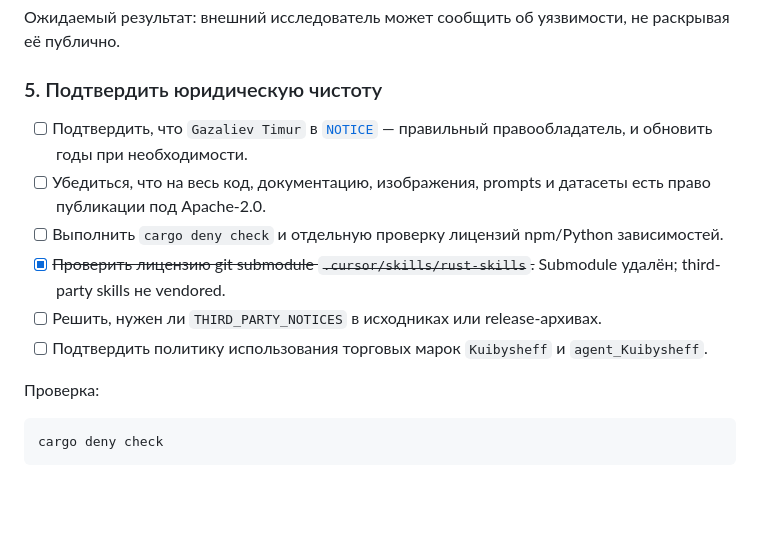
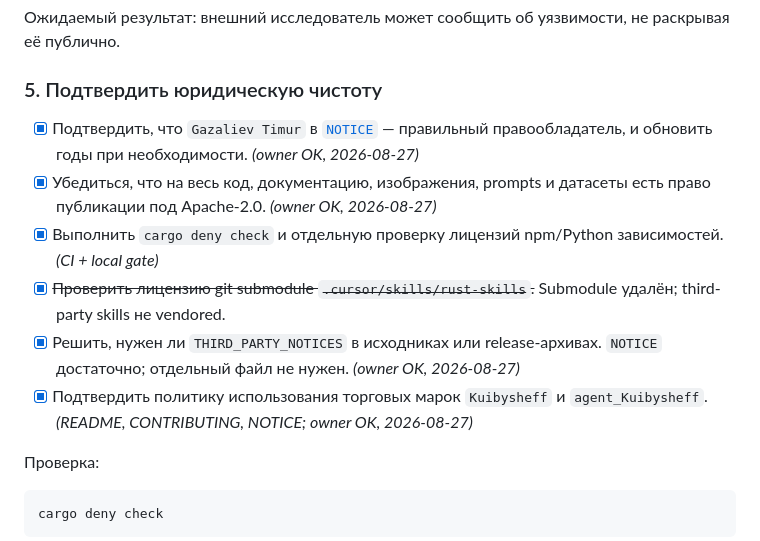
Before and after one commit to gazalievtimur/Agent-Kuibysheff, a Markdown page: docs/PUBLIC_RELEASE_CHECKLIST.md, the part around the change. Rendered like a GitHub page; blank space fills up the shorter version.

Commit message:
docs: record legal owner sign-off for public release (2026-08-27)
Owner confirmed copyright, Apache-2.0 publication rights, trademark policy,
and that NOTICE is sufficient without a separate THIRD_PARTY_NOTICES file.

Co-authored-by: Cursor <cursoragent@cursor.com>

```diff
--- a/docs/PUBLIC_RELEASE_CHECKLIST.md
+++ b/docs/PUBLIC_RELEASE_CHECKLIST.md
@@ -139,17 +139,18 @@ rg -n -i `
 
 ### 5. Подтвердить юридическую чистоту
 
-- [ ] Подтвердить, что `Gazaliev Timur` в [`NOTICE`](../NOTICE) — правильный
-  правообладатель, и обновить годы при необходимости.
-- [ ] Убедиться, что на весь код, документацию, изображения, prompts и
-  датасеты есть право публикации под Apache-2.0.
-- [ ] Выполнить `cargo deny check` и отдельную проверку лицензий npm/Python
-  зависимостей.
+- [x] Подтвердить, что `Gazaliev Timur` в [`NOTICE`](../NOTICE) — правильный
+  правообладатель, и обновить годы при необходимости. *(owner OK, 2026-08-27)*
+- [x] Убедиться, что на весь код, документацию, изображения, prompts и
+  датасеты есть право публикации под Apache-2.0. *(owner OK, 2026-08-27)*
+- [x] Выполнить `cargo deny check` и отдельную проверку лицензий npm/Python
+  зависимостей. *(CI + local gate)*
 - [x] ~~Проверить лицензию git submodule `.cursor/skills/rust-skills`.~~
   Submodule удалён; third-party skills не vendored.
-- [ ] Решить, нужен ли `THIRD_PARTY_NOTICES` в исходниках или release-архивах.
-- [ ] Подтвердить политику использования торговых марок `Kuibysheff` и
-  `agent_Kuibysheff`.
+- [x] Решить, нужен ли `THIRD_PARTY_NOTICES` в исходниках или release-архивах.
+  `NOTICE` достаточно; отдельный файл не нужен. *(owner OK, 2026-08-27)*
+- [x] Подтвердить политику использования торговых марок `Kuibysheff` и
+  `agent_Kuibysheff`. *(README, CONTRIBUTING, NOTICE; owner OK, 2026-08-27)*
 
 Проверка:
 
```
